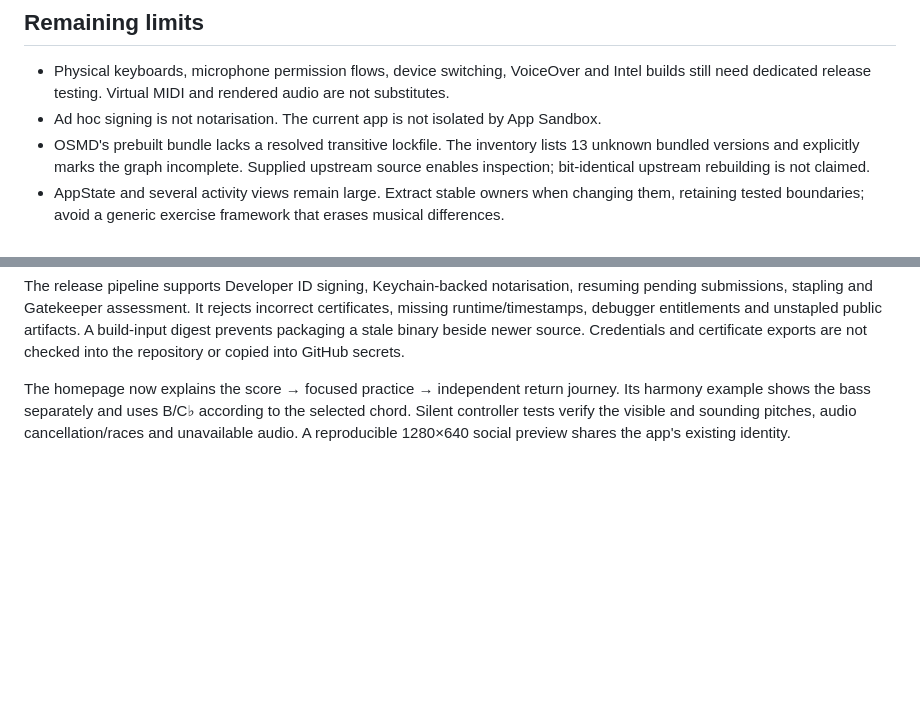
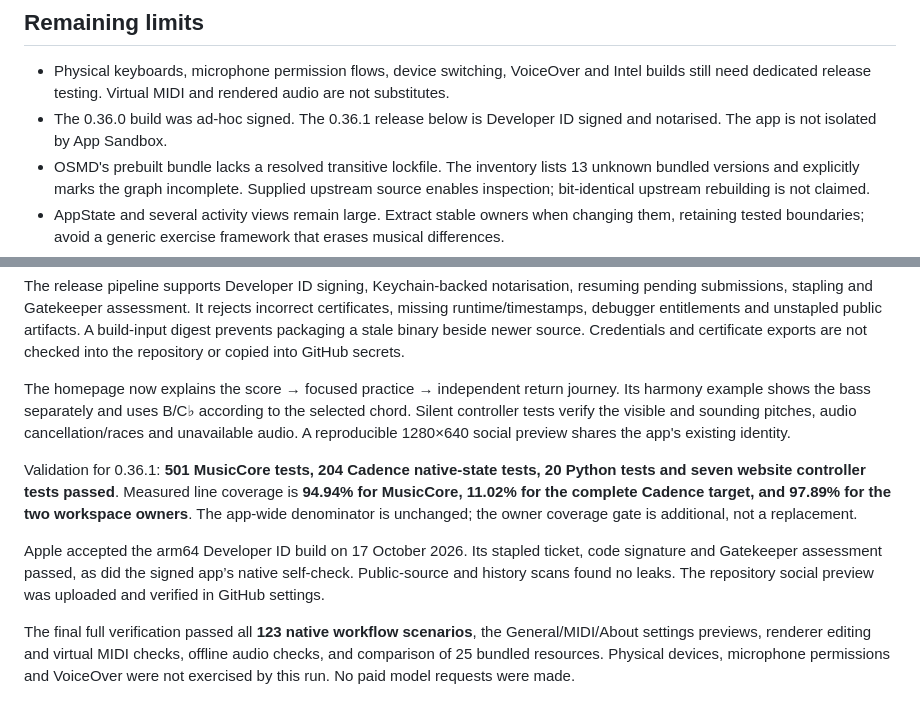
Before and after one commit to cigrainger/cadence, a Markdown page: Docs/QUALITY_REVIEW.md, 2 parts joined by grey strips. GitHub-like rendering; blank space fills up the shorter version.

Commit message:
Record notarisation and final release verification evidence

```diff
--- a/Docs/QUALITY_REVIEW.md
+++ b/Docs/QUALITY_REVIEW.md
@@ -36,7 +36,7 @@ The website uses the same identity and real original-fixture app imagery. Deskto
 ## Remaining limits
 
 - Physical keyboards, microphone permission flows, device switching, VoiceOver and Intel builds still need dedicated release testing. Virtual MIDI and rendered audio are not substitutes.
-- Ad hoc signing is not notarisation. The current app is not isolated by App Sandbox.
+- The 0.36.0 build was ad-hoc signed. The 0.36.1 release below is Developer ID signed and notarised. The app is not isolated by App Sandbox.
 - OSMD's prebuilt bundle lacks a resolved transitive lockfile. The inventory lists 13 unknown bundled versions and explicitly marks the graph incomplete. Supplied upstream source enables inspection; bit-identical upstream rebuilding is not claimed.
 - AppState and several activity views remain large. Extract stable owners when changing them, retaining tested boundaries; avoid a generic exercise framework that erases musical differences.
 - AI response collection still relies on URLSession and provider limits before task-specific parsing; the new persisted-file cap is not a general network-memory bound.
@@ -52,3 +52,9 @@ The owner tests cover successful restart, failed writes/conflicts without public
 The release pipeline supports Developer ID signing, Keychain-backed notarisation, resuming pending submissions, stapling and Gatekeeper assessment. It rejects incorrect certificates, missing runtime/timestamps, debugger entitlements and unstapled public artifacts. A build-input digest prevents packaging a stale binary beside newer source. Credentials and certificate exports are not checked into the repository or copied into GitHub secrets.
 
 The homepage now explains the score → focused practice → independent return journey. Its harmony example shows the bass separately and uses B/C♭ according to the selected chord. Silent controller tests verify the visible and sounding pitches, audio cancellation/races and unavailable audio. A reproducible 1280×640 social preview shares the app's existing identity.
+
+Validation for 0.36.1: **501 MusicCore tests, 204 Cadence native-state tests, 20 Python tests and seven website controller tests passed**. Measured line coverage is **94.94% for MusicCore, 11.02% for the complete Cadence target, and 97.89% for the two workspace owners**. The app-wide denominator is unchanged; the owner coverage gate is additional, not a replacement.
+
+Apple accepted the arm64 Developer ID build on 17 October 2026. Its stapled ticket, code signature and Gatekeeper assessment passed, as did the signed app’s native self-check. Public-source and history scans found no leaks. The repository social preview was uploaded and verified in GitHub settings.
+
+The final full verification passed all **123 native workflow scenarios**, the General/MIDI/About settings previews, renderer editing and virtual MIDI checks, offline audio checks, and comparison of 25 bundled resources. Physical devices, microphone permissions and VoiceOver were not exercised by this run. No paid model requests were made.
```
